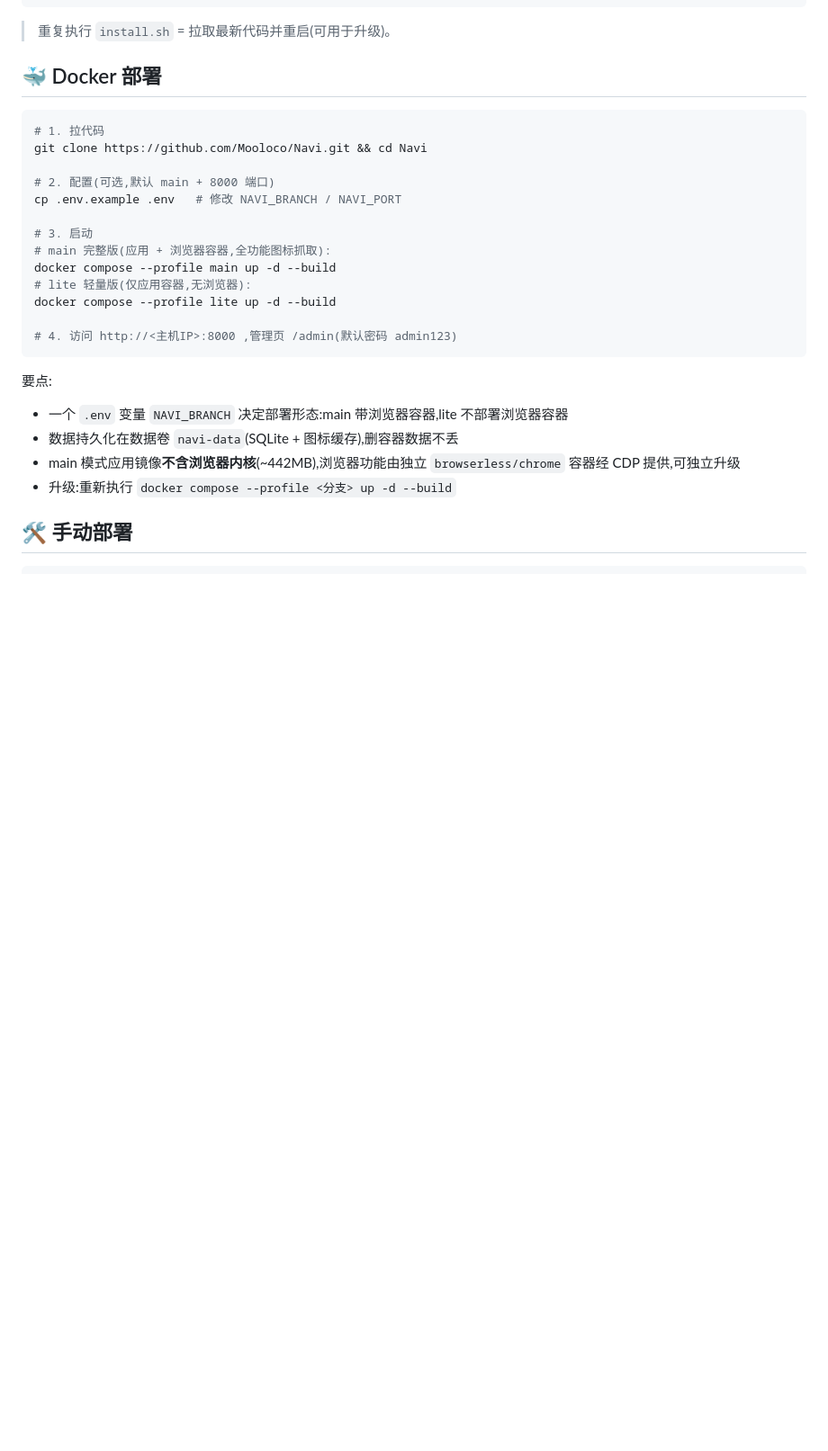
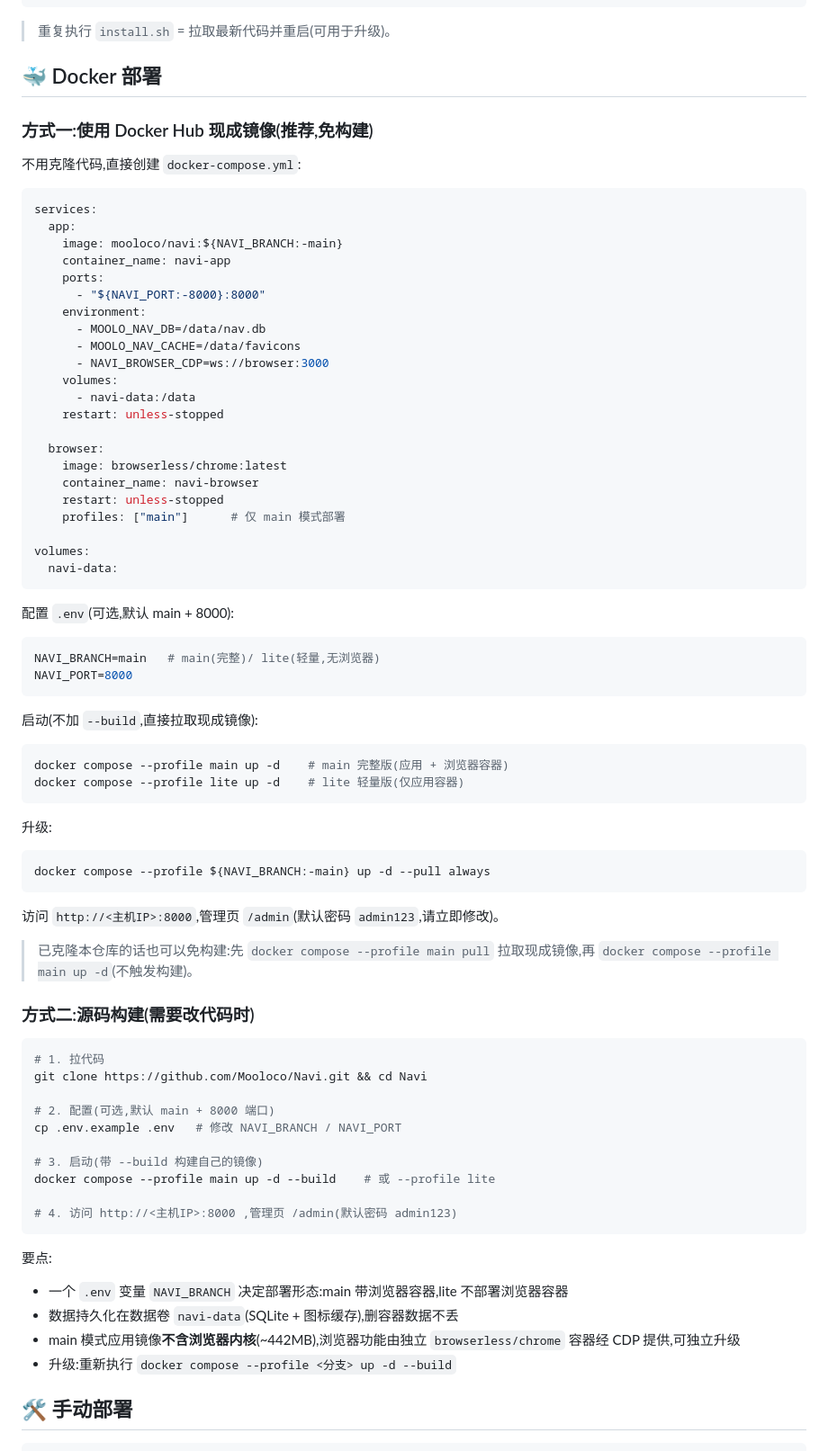
Before and after one commit to Mooloco/Navi, a Markdown page: README.md, the part around the change. Shown at 90% size. Rendered like a GitHub page; blank space fills up the shorter version.

Commit message:
README:Docker 章节增加现成镜像直用方式(免构建,compose pull/无 build 文件)

````diff
--- a/README.md
+++ b/README.md
@@ -39,6 +39,61 @@ http://<服务器IP>:8000/admin     ← 管理页(密码 admin123,请立即修
 
 ## 🐳 Docker 部署
 
+### 方式一:使用 Docker Hub 现成镜像(推荐,免构建)
+
+不用克隆代码,直接创建 `docker-compose.yml`:
+
+```yaml
+services:
+  app:
+    image: mooloco/navi:${NAVI_BRANCH:-main}
+    container_name: navi-app
+    ports:
+      - "${NAVI_PORT:-8000}:8000"
+    environment:
+      - MOOLO_NAV_DB=/data/nav.db
+      - MOOLO_NAV_CACHE=/data/favicons
+      - NAVI_BROWSER_CDP=ws://browser:3000
+    volumes:
+      - navi-data:/data
+    restart: unless-stopped
+
+  browser:
+    image: browserless/chrome:latest
+    container_name: navi-browser
+    restart: unless-stopped
+    profiles: ["main"]      # 仅 main 模式部署
+
+volumes:
+  navi-data:
+```
+
+配置 `.env`(可选,默认 main + 8000):
+
+```ini
+NAVI_BRANCH=main   # main(完整)/ lite(轻量,无浏览器)
+NAVI_PORT=8000
+```
+
+启动(不加 `--build`,直接拉取现成镜像):
+
+```bash
+docker compose --profile main up -d    # main 完整版(应用 + 浏览器容器)
+docker compose --profile lite up -d    # lite 轻量版(仅应用容器)
+```
+
+升级:
+
+```bash
+docker compose --profile ${NAVI_BRANCH:-main} up -d --pull always
+```
+
+访问 `http://<主机IP>:8000`,管理页 `/admin`(默认密码 `admin123`,请立即修改)。
+
+> 已克隆本仓库的话也可以免构建:先 `docker compose --profile main pull` 拉取现成镜像,再 `docker compose --profile main up -d`(不触发构建)。
+
+### 方式二:源码构建(需要改代码时)
+
 ```bash
 # 1. 拉代码
 git clone https://github.com/Mooloco/Navi.git && cd Navi
@@ -46,11 +101,8 @@ git clone https://github.com/Mooloco/Navi.git && cd Navi
 # 2. 配置(可选,默认 main + 8000 端口)
 cp .env.example .env   # 修改 NAVI_BRANCH / NAVI_PORT
 
-# 3. 启动
-# main 完整版(应用 + 浏览器容器,全功能图标抓取):
-docker compose --profile main up -d --build
-# lite 轻量版(仅应用容器,无浏览器):
-docker compose --profile lite up -d --build
+# 3. 启动(带 --build 构建自己的镜像)
+docker compose --profile main up -d --build    # 或 --profile lite
 
 # 4. 访问 http://<主机IP>:8000 ,管理页 /admin(默认密码 admin123)
 ```
````
